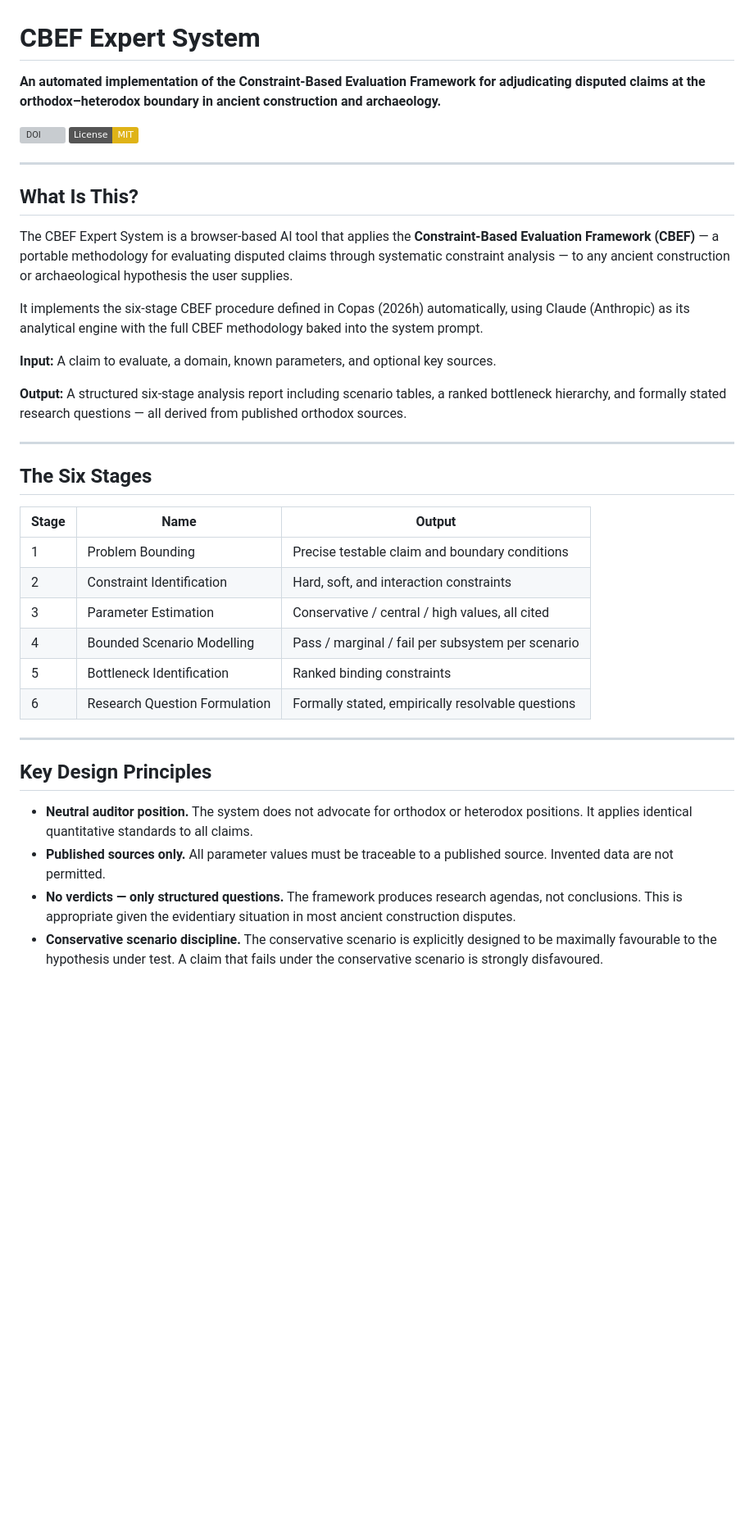
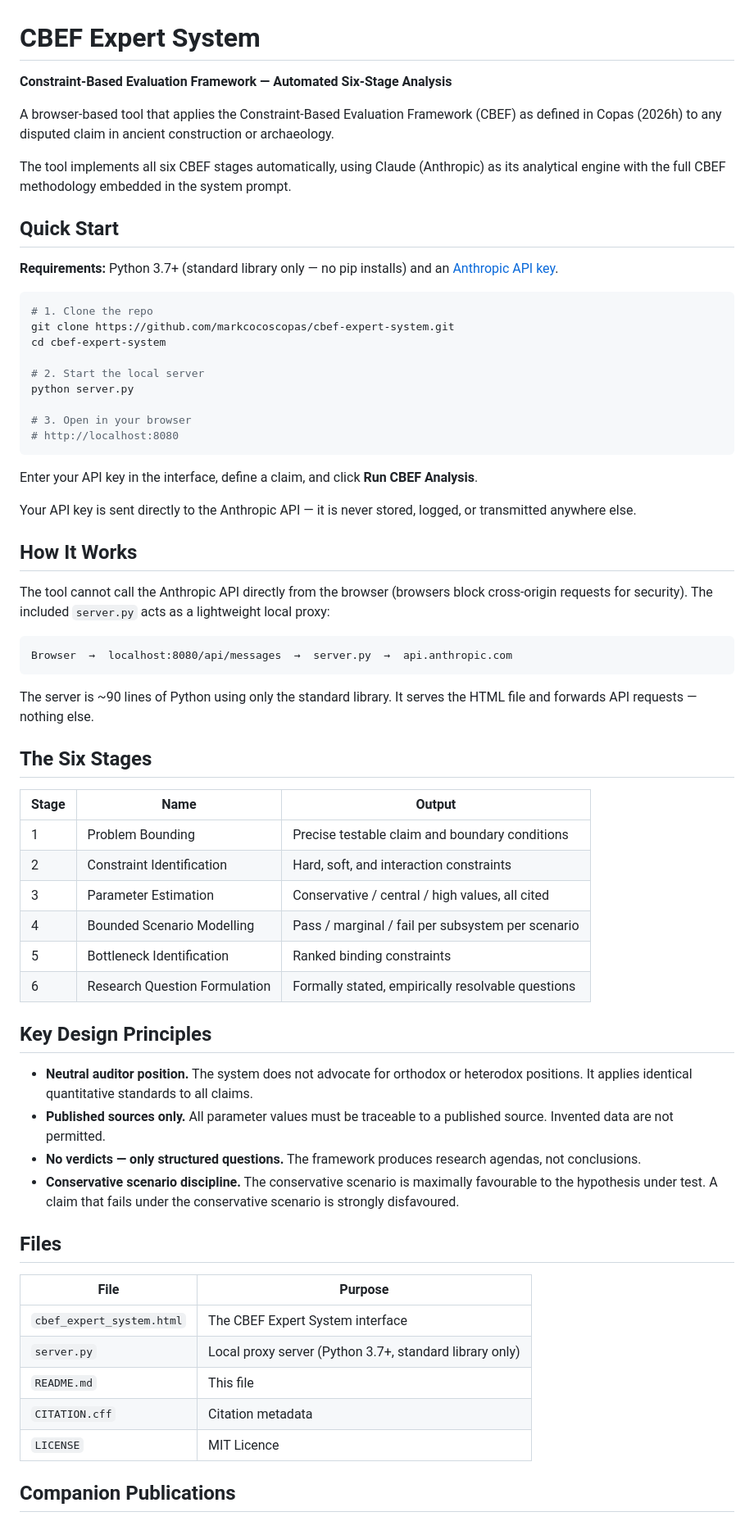
Before and after one commit to markcocoscopas/cbef-expert-system, a Markdown page: README.md, the part around one of its changes. Shown at 82% size. GitHub-like rendering; badges without logos; blank space fills up the shorter version; grey boxes are pictures that could not be loaded.

Commit message:
Add files via upload
v1.1 now runs independently of Claude.ai.

````diff
--- a/README.md
+++ b/README.md
@@ -1,23 +1,40 @@
 # CBEF Expert System
 
-**An automated implementation of the Constraint-Based Evaluation Framework for adjudicating disputed claims at the orthodox–heterodox boundary in ancient construction and archaeology.**
+**Constraint-Based Evaluation Framework — Automated Six-Stage Analysis**
 
-[![DOI](https://zenodo.org/badge/DOI/10.5281/zenodo.XXXXXXX.svg)](https://doi.org/10.5281/zenodo.XXXXXXX)
-[![License: MIT](https://img.shields.io/badge/License-MIT-yellow.svg)](LICENSE)
+A browser-based tool that applies the Constraint-Based Evaluation Framework (CBEF) as defined in Copas (2026h) to any disputed claim in ancient construction or archaeology.
 
----
+The tool implements all six CBEF stages automatically, using Claude (Anthropic) as its analytical engine with the full CBEF methodology embedded in the system prompt.
 
-## What Is This?
+## Quick Start
 
-The CBEF Expert System is a browser-based AI tool that applies the **Constraint-Based Evaluation Framework (CBEF)** — a portable methodology for evaluating disputed claims through systematic constraint analysis — to any ancient construction or archaeological hypothesis the user supplies.
+**Requirements:** Python 3.7+ (standard library only — no pip installs) and an [Anthropic API key](https://console.anthropic.com/settings/keys).
 
-It implements the six-stage CBEF procedure defined in Copas (2026h) automatically, using Claude (Anthropic) as its analytical engine with the full CBEF methodology baked into the system prompt.
+```bash
+# 1. Clone the repo
+git clone https://github.com/markcocoscopas/cbef-expert-system.git
+cd cbef-expert-system
 
-**Input:** A claim to evaluate, a domain, known parameters, and optional key sources.
+# 2. Start the local server
+python server.py
 
-**Output:** A structured six-stage analysis report including scenario tables, a ranked bottleneck hierarchy, and formally stated research questions — all derived from published orthodox sources.
+# 3. Open in your browser
+# http://localhost:8080
+```
 
----
+Enter your API key in the interface, define a claim, and click **Run CBEF Analysis**.
+
+Your API key is sent directly to the Anthropic API — it is never stored, logged, or transmitted anywhere else.
+
+## How It Works
+
+The tool cannot call the Anthropic API directly from the browser (browsers block cross-origin requests for security). The included `server.py` acts as a lightweight local proxy:
+
+```
+Browser  →  localhost:8080/api/messages  →  server.py  →  api.anthropic.com
+```
+
+The server is ~90 lines of Python using only the standard library. It serves the HTML file and forwards API requests — nothing else.
 
 ## The Six Stages
 
@@ -30,11 +47,22 @@ It implements the six-stage CBEF procedure defined in Copas (2026h) automaticall
 | 5 | Bottleneck Identification | Ranked binding constraints |
 | 6 | Research Question Formulation | Formally stated, empirically resolvable questions |
 
----
-
 ## Key Design Principles
 
 - **Neutral auditor position.** The system does not advocate for orthodox or heterodox positions. It applies identical quantitative standards to all claims.
 - **Published sources only.** All parameter values must be traceable to a published source. Invented data are not permitted.
-- **No verdicts — only structured questions.** The framework produces research agendas, not conclusions. This is appropriate given the evidentiary situation in most ancient construction disputes.
-- **Conservative scenario discipline.** The conservative scenario is explicitly designed to be maximally favourable to the hypothesis under test. A claim that fails under the conservative scenario is strongly disfavoured.
+- **No verdicts — only structured questions.** The framework produces research agendas, not conclusions.
+- **Conservative scenario discipline.** The conservative scenario is maximally favourable to the hypothesis under test. A claim that fails under the conservative scenario is strongly disfavoured.
+
+## Files
+
+| File | Purpose |
+|------|---------|
+| `cbef_expert_system.html` | The CBEF Expert System interface |
+| `server.py` | Local proxy server (Python 3.7+, standard library only) |
+| `README.md` | This file |
+| `CITATION.cff` | Citation metadata |
+| `LICENSE` | MIT Licence |
+
+## Companion Publications
+
````
Also changed, not shown: other parts of README.md (+19 -50 lines).
